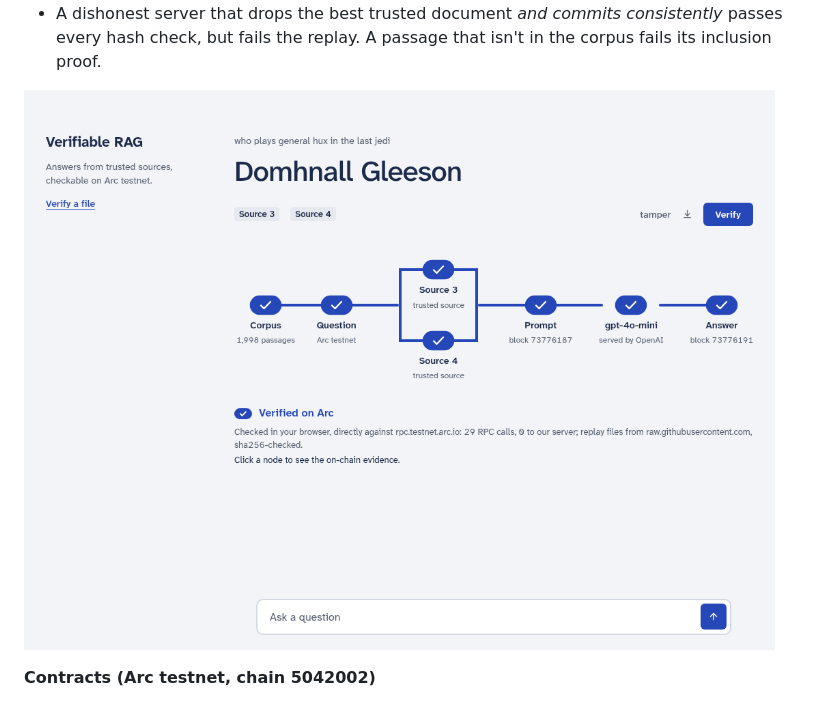
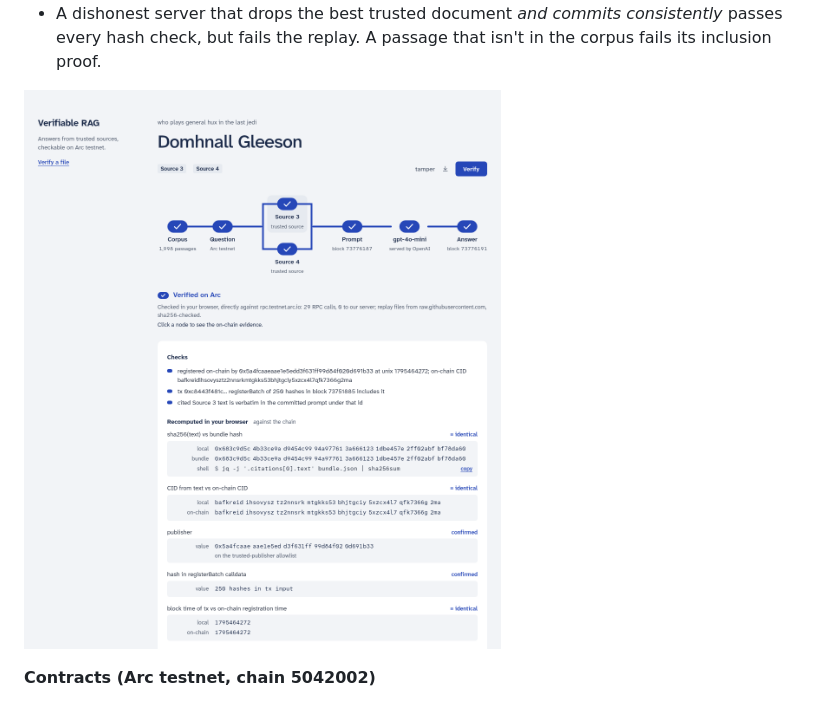
Before and after one commit to xhu703981/onchainverifiableRAG, a Markdown page: README.md, the part around the change. Rendered like a GitHub page; pictures changed too: webdemo/screens/readme_evidence.png (added).

Commit message:
README: use the evidence-panel screenshot (local vs on-chain hashes)

```diff
--- a/README.md
+++ b/README.md
@@ -33,7 +33,7 @@ flowchart LR
 - Tampered bundles (an edited passage, an edited prompt, an altered answer, a fake citation) all fail verification.
 - A dishonest server that drops the best trusted document *and commits consistently* passes every hash check, but fails the replay. A passage that isn't in the corpus fails its inclusion proof.
 
-![verify](webdemo/screens/verify.png)
+![verify with on-chain evidence](webdemo/screens/readme_evidence.png)
 
 **Contracts (Arc testnet, chain 5042002)**
 - SourceRegistry: [`0x9350E7E458abe568B40c1Fc28c66dE674865878e`](https://explorer.testnet.arc.io/address/0x9350E7E458abe568B40c1Fc28c66dE674865878e)
```
